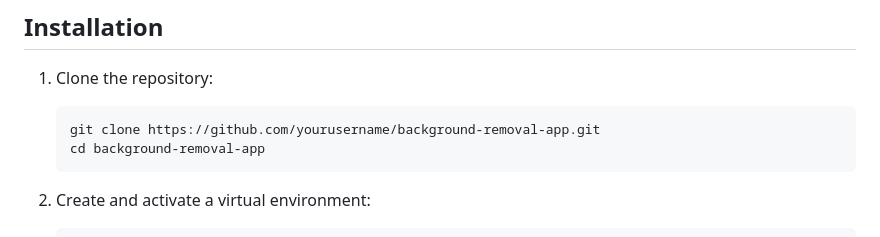
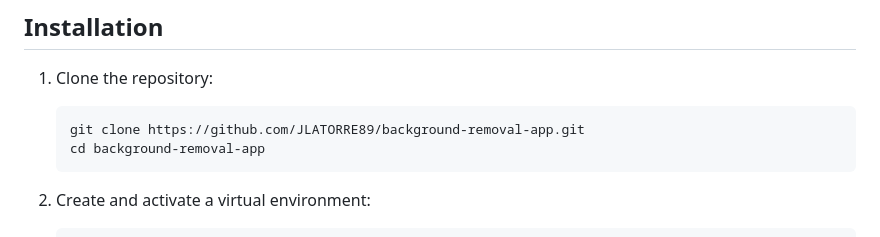
Before and after one commit to JLATORRE89/removebackground, a Markdown page: README.md, the part around the change. Drawn GitHub-style.

````diff
--- a/README.md
+++ b/README.md
@@ -23,7 +23,7 @@ A Flask-based web application that removes backgrounds from images using the rem
 
 1. Clone the repository:
    ```
-   git clone https://github.com/yourusername/background-removal-app.git
+   git clone https://github.com/JLATORRE89/background-removal-app.git
    cd background-removal-app
    ```
 
````
